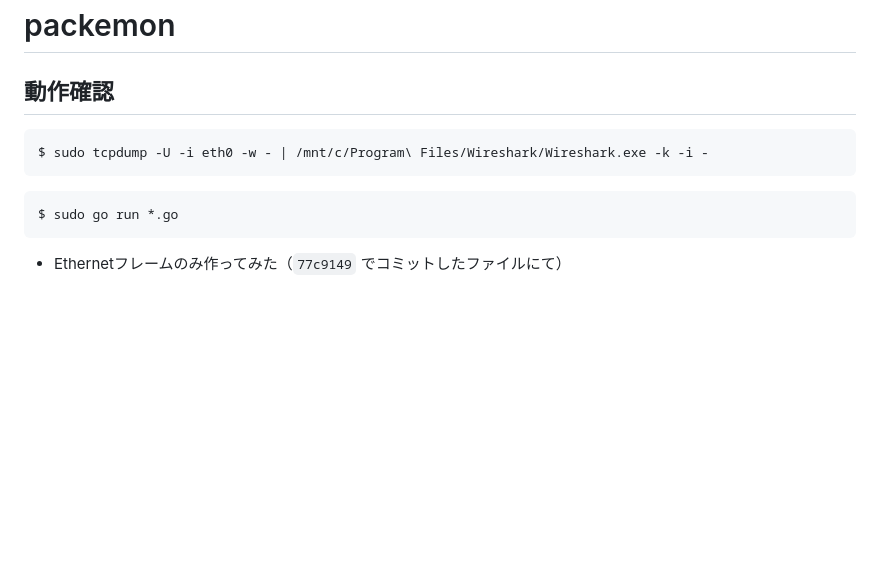
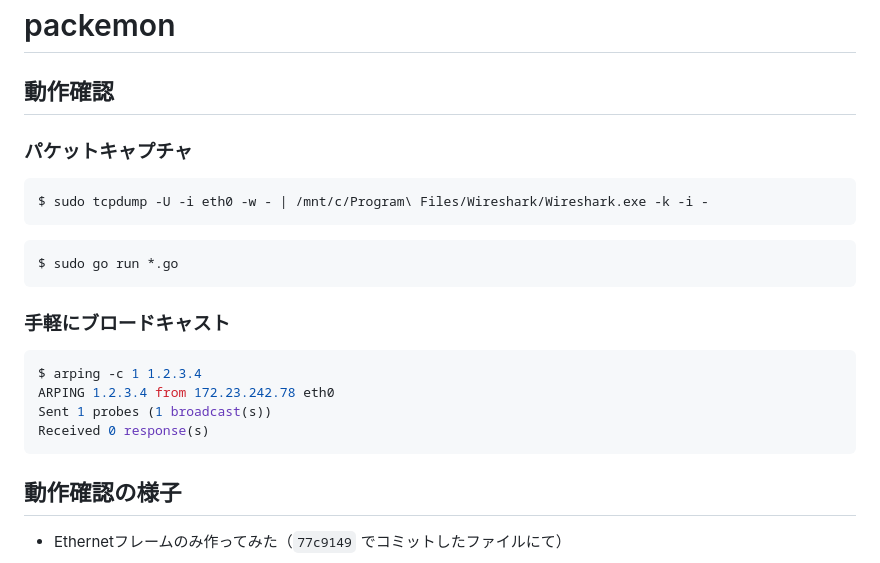
Before and after one commit to ddddddO/packemon, a Markdown page: README.md, the part around the change. Drawn GitHub-style; blank space fills up the shorter version.

````diff
--- a/README.md
+++ b/README.md
@@ -2,6 +2,7 @@
 
 ## 動作確認
 
+### パケットキャプチャ
 ```console
 $ sudo tcpdump -U -i eth0 -w - | /mnt/c/Program\ Files/Wireshark/Wireshark.exe -k -i -
 ```
@@ -10,6 +11,16 @@ $ sudo tcpdump -U -i eth0 -w - | /mnt/c/Program\ Files/Wireshark/Wireshark.exe -
 $ sudo go run *.go
 ```
 
+### 手軽にブロードキャスト
+```console
+$ arping -c 1 1.2.3.4
+ARPING 1.2.3.4 from 172.23.242.78 eth0
+Sent 1 probes (1 broadcast(s))
+Received 0 response(s)
+```
+
+
+## 動作確認の様子
 - Ethernetフレームのみ作ってみた（`77c9149` でコミットしたファイルにて）
 
   ![](./doc/Frame.png)
````
Also changed, not shown: doc/ARP_request.png (added), doc/ARP_request_console.png (added), 1 other file.
